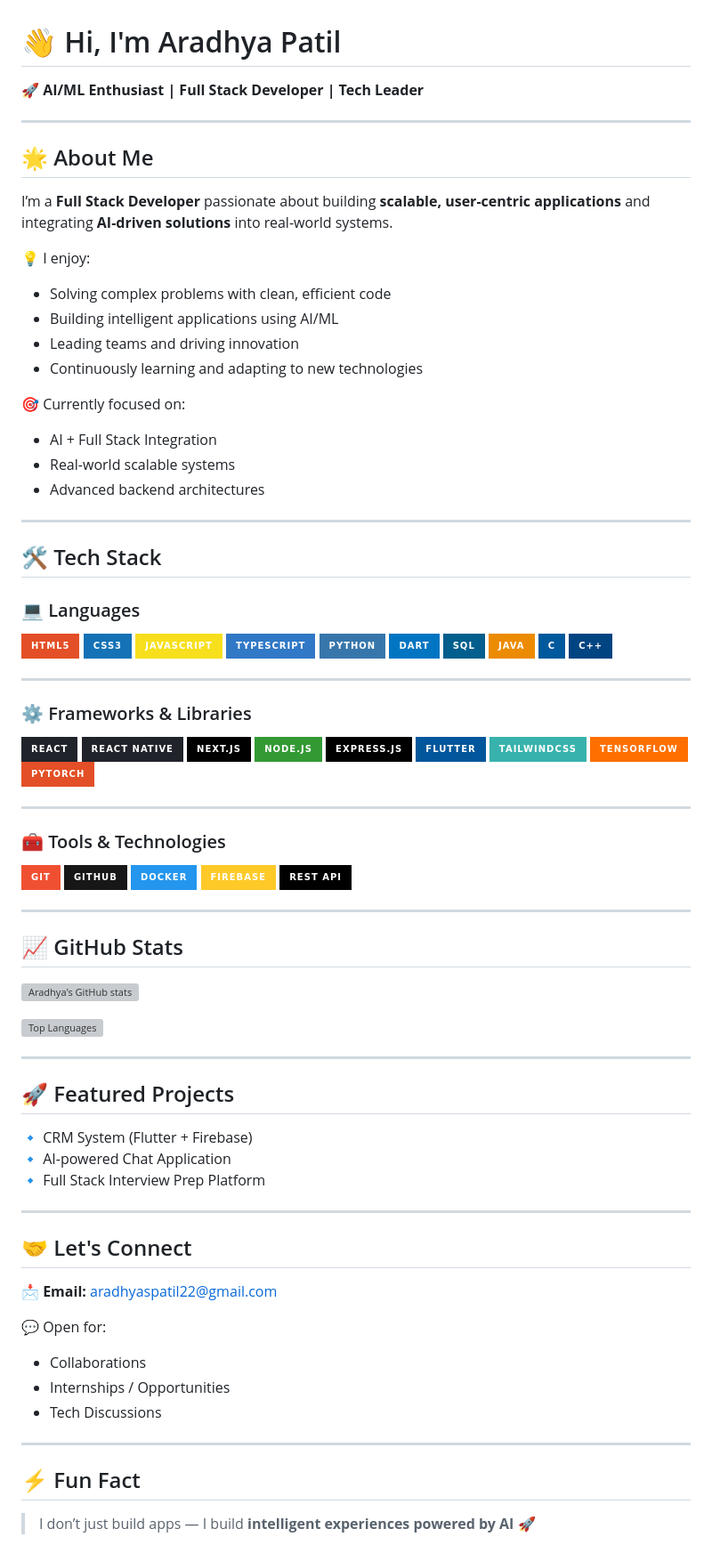
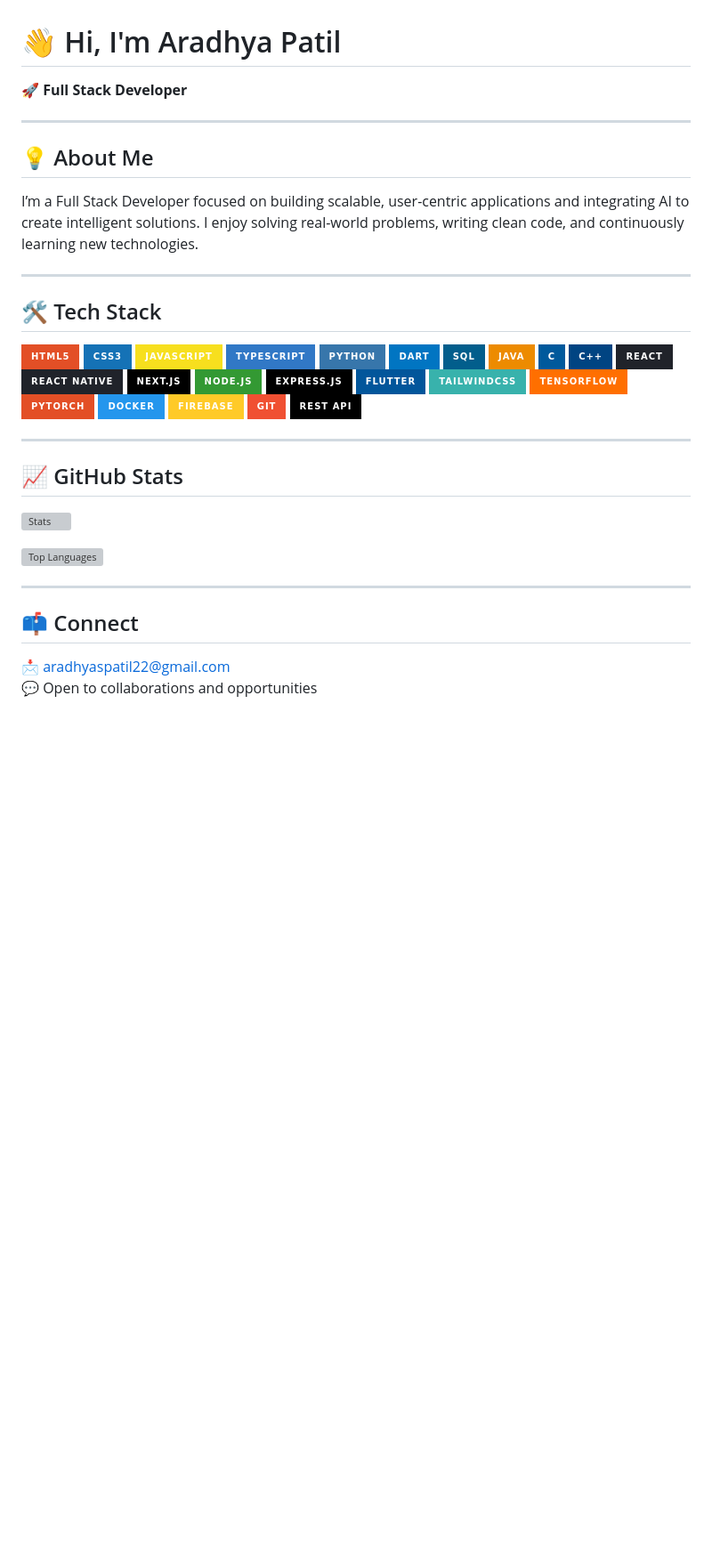
Before and after one commit to AradhyaPatil/AradhyaPatil, a Markdown page: README.md, the part around one of its changes. Shown at 89% size. GitHub-like rendering; badges without logos; blank space fills up the shorter version; grey boxes are pictures that could not be loaded.

Commit message:
Revise README for clarity and updated content
Updated personal information and tech stack details in README.

```diff
--- a/README.md
+++ b/README.md
@@ -1,28 +1,15 @@
 # 👋 Hi, I'm Aradhya Patil
 
-🚀 **AI/ML Enthusiast | Full Stack Developer | Tech Leader**
+🚀 **Full Stack Developer**
 
 ---
 
-## 🌟 About Me
-I’m a **Full Stack Developer** passionate about building **scalable, user-centric applications** and integrating **AI-driven solutions** into real-world systems.
-
-💡 I enjoy:
-- Solving complex problems with clean, efficient code
-- Building intelligent applications using AI/ML
-- Leading teams and driving innovation
-- Continuously learning and adapting to new technologies
-
-🎯 Currently focused on:
-- AI + Full Stack Integration
-- Real-world scalable systems
-- Advanced backend architectures
+## 💡 About Me
+I’m a Full Stack Developer focused on building scalable, user-centric applications and integrating AI to create intelligent solutions. I enjoy solving real-world problems, writing clean code, and continuously learning new technologies.
 
 ---
 
 ## 🛠️ Tech Stack
-
-### 💻 Languages
 ![HTML5](https://img.shields.io/badge/HTML5-E34F26?style=for-the-badge&logo=html5&logoColor=white)
 ![CSS3](https://img.shields.io/badge/CSS3-1572B6?style=for-the-badge&logo=css3&logoColor=white)
 ![JavaScript](https://img.shields.io/badge/JavaScript-F7DF1E?style=for-the-badge&logo=javascript&logoColor=black)
@@ -33,10 +20,6 @@ I’m a **Full Stack Developer** passionate about building **scalable, user-cent
 ![Java](https://img.shields.io/badge/Java-ED8B00?style=for-the-badge&logo=java&logoColor=white)
 ![C](https://img.shields.io/badge/C-00599C?style=for-the-badge&logo=c&logoColor=white)
 ![C++](https://img.shields.io/badge/C++-004482?style=for-the-badge&logo=cpp&logoColor=white)
-
----
-
-### ⚙️ Frameworks & Libraries
 ![React](https://img.shields.io/badge/React-20232A?style=for-the-badge&logo=react&logoColor=61DAFB)
 ![React Native](https://img.shields.io/badge/React_Native-20232A?style=for-the-badge&logo=react&logoColor=61DAFB)
 ![Next.js](https://img.shields.io/badge/Next.js-000000?style=for-the-badge&logo=next.js&logoColor=white)
@@ -46,18 +29,13 @@ I’m a **Full Stack Developer** passionate about building **scalable, user-cent
 ![TailwindCSS](https://img.shields.io/badge/TailwindCSS-38B2AC?style=for-the-badge&logo=tailwind-css&logoColor=white)
 ![TensorFlow](https://img.shields.io/badge/TensorFlow-FF6F00?style=for-the-badge&logo=tensorflow&logoColor=white)
 ![PyTorch](https://img.shields.io/badge/PyTorch-E34F26?style=for-the-badge&logo=pytorch&logoColor=white)
-
----
-
-### 🧰 Tools & Technologies
-![Git](https://img.shields.io/badge/Git-F05032?style=for-the-badge&logo=git&logoColor=white)
-![GitHub](https://img.shields.io/badge/GitHub-181717?style=for-the-badge&logo=github&logoColor=white)
 ![Docker](https://img.shields.io/badge/Docker-2496ED?style=for-the-badge&logo=docker&logoColor=white)
 ![Firebase](https://img.shields.io/badge/Firebase-FFCA28?style=for-the-badge&logo=firebase&logoColor=black)
+![Git](https://img.shields.io/badge/Git-F05032?style=for-the-badge&logo=git&logoColor=white)
 ![REST API](https://img.shields.io/badge/REST_API-000000?style=for-the-badge&logo=fastapi&logoColor=white)
 
 ---
 
 ## 📈 GitHub Stats
-![Aradhya's GitHub stats](https://github-readme-stats.vercel.app/api?username=YOUR_USERNAME&show_icons=true&theme=tokyonight)
+![Stats](https://github-readme-stats.vercel.app/api?username=AradhyaPatil&show_icons=true&theme=tokyonight)
 
@@ -65,22 +43,6 @@ I’m a **Full Stack Developer** passionate about building **scalable, user-cent
 
 ---
 
-## 🚀 Featured Projects
-🔹 CRM System (Flutter + Firebase)
-🔹 AI-powered Chat Application
-🔹 Full Stack Interview Prep Platform
-
----
-
-## 🤝 Let's Connect
-📩 **Email:** aradhyaspatil22@gmail.com
-
-💬 Open for:
-- Collaborations
-- Internships / Opportunities
-- Tech Discussions
-
----
-
-## ⚡ Fun Fact
-> I don’t just build apps — I build **intelligent experiences powered by AI** 🚀
+## 📫 Connect
+📩 aradhyaspatil22@gmail.com
+💬 Open to collaborations and opportunities
```
Also changed, not shown: other parts of README.md (+1 -1 lines).
